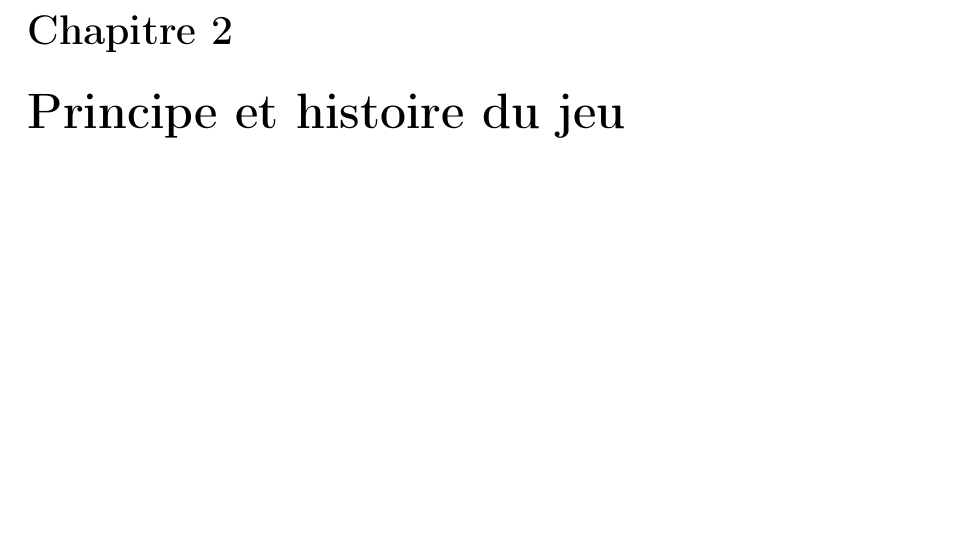
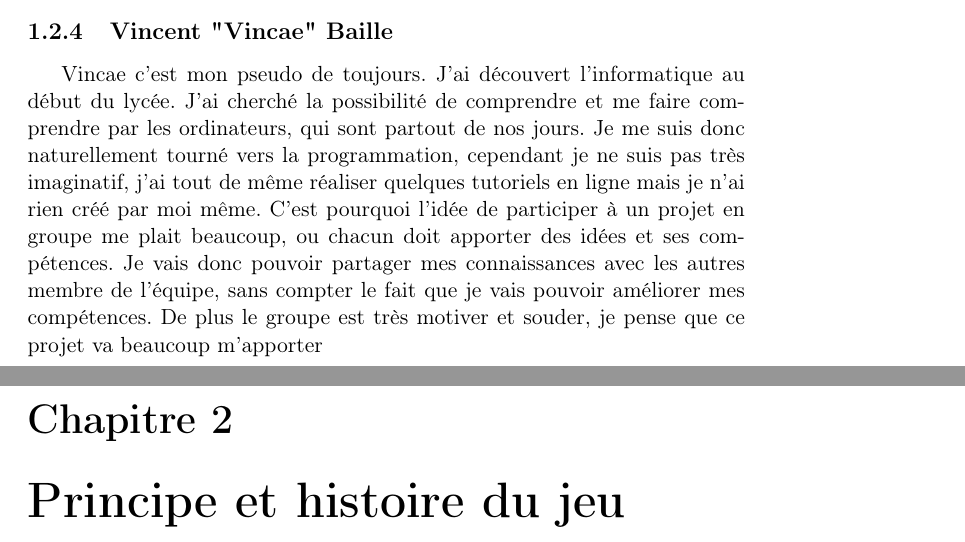
Before and after one commit to skeat59/CDC, a LaTeX document (CDC/CDC.tex): part of page 7 of 16 before the commit and two parts of pages 6 and 7 of 16 after it, the two joined at a grey line, cut at the place of the change, the shorter picture padded with empty space. Compiled offline with pdfLaTeX.

Commit message:
parti vincent

```diff
--- a/CDC/CDC.tex
+++ b/CDC/CDC.tex
@@ -141,7 +141,8 @@
 			 \indent  Avant de rentrer à EPITA, j'ai fait une terminal S Sciences de l'Ing\'enieur, c'est là que j'ai découvert la programmation, ça m'a tout de suite beaucoup plus. J'ai commenc\'e à coder en Visual Basic en cours au lyc\'ee puis je me suis tourn\'e vers le C++, mais cette fois tout seul.\\
 		 	\indent Je n'ai jamais \'et\'e un grand fan de jeu vid\'eo, j'ai toujours pr\'ef\'er\'e faire du sport ou sortir faire la f\^ete (donc rien a voir avec un GEEK). L'ann\'ee derni\`ere, je n'ai pas valid\'e mon ann\'ee car je suis arriv\'e avec trop de lacunes, mais cette ann\'ee va \^etre une autre histoire, c'est pour cela que j'ai choisi  			de faire parti de ce groupe qui est tr\`es motiv\'e et travailleur. De plus je connais tr\`es bien TiNyDGZz avec qui j'ai travaill\'e l'ann\'ee derni\`ere, et je sais que l'on peut compter sur lui, ce qui est essentiel dans un travail de groupe.\\\vspace{10mm}
 
-
+		\subsection{Vincent "Vincae" Baille}
+			Vincae c'est mon pseudo de toujours. J'ai découvert l'informatique au début du lycée. J'ai cherché la possibilité de comprendre et me faire comprendre par les ordinateurs, qui sont partout de nos jours. Je me suis donc naturellement tourné vers la programmation, cependant je ne suis pas très imaginatif, j'ai tout de même réaliser quelques tutoriels en ligne mais je n'ai rien créé par moi même. C'est pourquoi l'idée de participer à un projet en groupe me plait beaucoup, ou chacun doit apporter des idées et ses compétences. Je vais donc pouvoir partager mes connaissances avec les autres membre de l'équipe, sans compter le fait que je vais pouvoir améliorer mes compétences. De plus le groupe est très motiver et souder, je pense que ce projet va beaucoup m'apporter
 
 \chapter{Principe et histoire du jeu}
 
```
Also changed, not shown: CDC/CDC.pdf, 4 other files.
